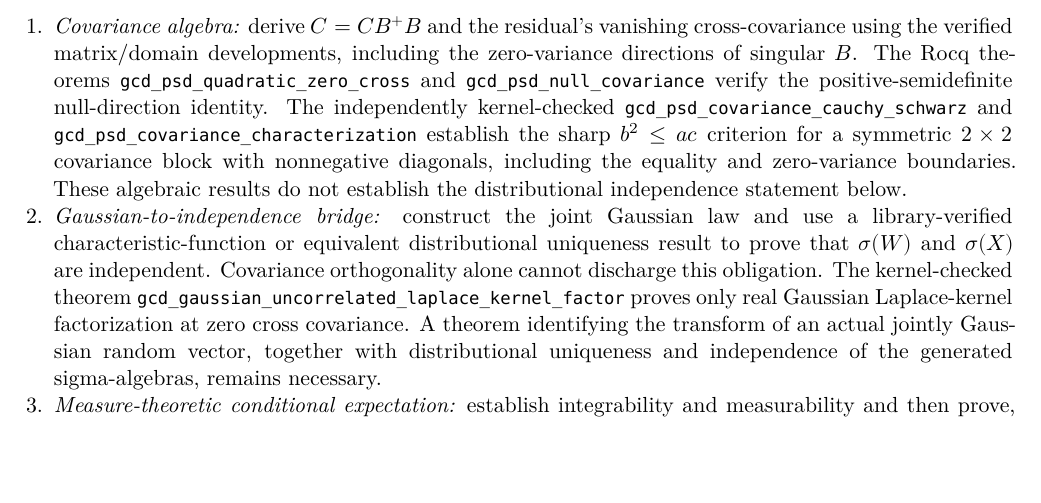
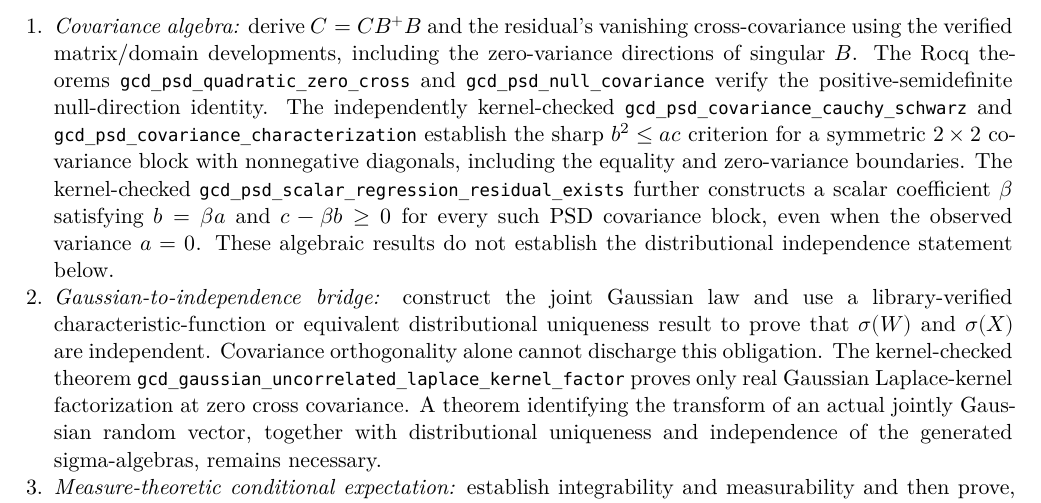
Before and after one commit to AndersH3/composite_iq_checked_claims, a LaTeX thesis (analyses/sequential-conditional-means/sequential_conditional_means.tex, which reads analyses/sequential-conditional-means/theorem_foundations.tex): part of page 9 of 42, cut so that both start at the same text, the shorter picture padded with empty space. Compiled offline with XeLaTeX.

Commit message:
Reflect kernel-verified singular scalar regression lemma in XeLaTeX Gaussian CE report

```diff
--- a/analyses/sequential-conditional-means/theorem_foundations.tex
+++ b/analyses/sequential-conditional-means/theorem_foundations.tex
@@ -282,6 +282,11 @@ must be distinguished:
       the sharp \(b^2\leq ac\) criterion for a symmetric
       \(2\times2\) covariance block with nonnegative diagonals,
       including the equality and zero-variance boundaries.
+      The kernel-checked
+      \texttt{gcd\_psd\_scalar\_regression\_residual\_exists}
+      further constructs a scalar coefficient \(\beta\) satisfying
+      \(b=\beta a\) and \(c-\beta b\geq0\) for every such PSD
+      covariance block, even when the observed variance \(a=0\).
       These algebraic results do not establish the distributional
       independence statement below.
 \item \emph{Gaussian-to-independence bridge:} construct the joint
```
